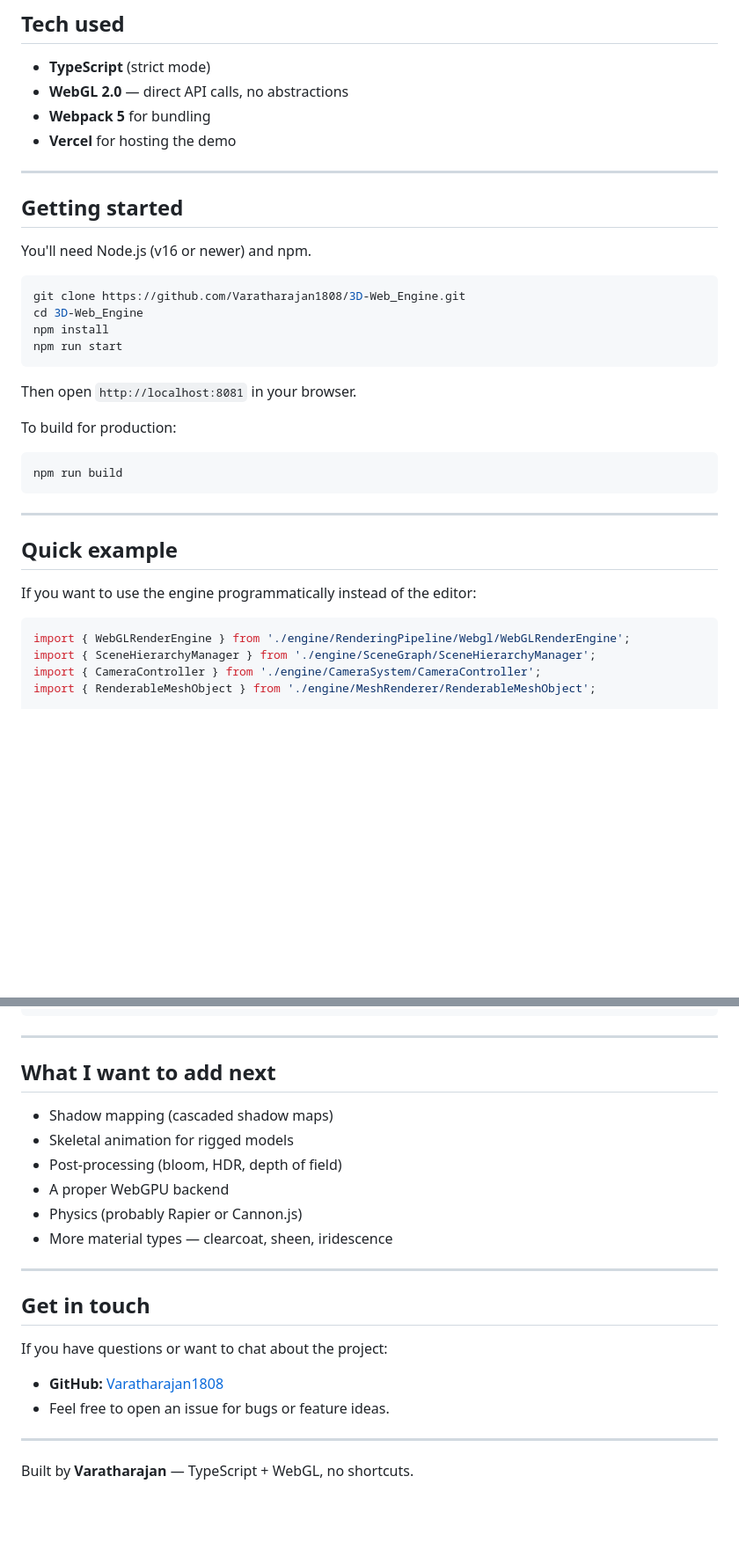
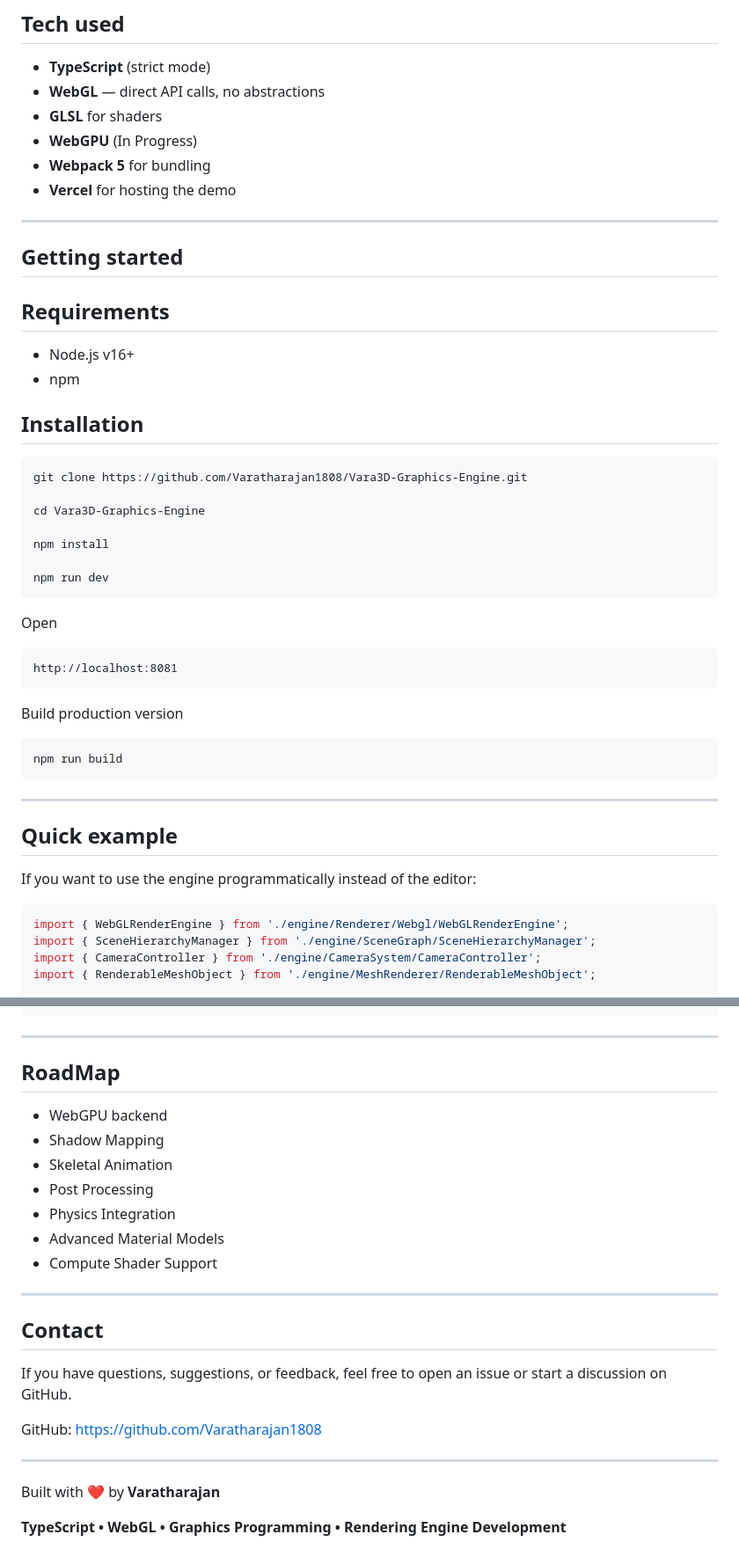
Before and after one commit to Varatharajan1808/Vara3D_GraphicsEngine, a Markdown page: README.md, 2 parts joined by grey strips. Shown at 88% size. Rendered like a GitHub page; blank space fills up the shorter version.

````diff
--- a/README.md
+++ b/README.md
@@ -58,7 +93,9 @@ The editor is the main way to interact with the engine right now. It has:
 ## Tech used
 
 - **TypeScript** (strict mode)
-- **WebGL 2.0** — direct API calls, no abstractions
+- **WebGL** — direct API calls, no abstractions
+- **GLSL** for shaders
+- **WebGPU** (In Progress)
 - **Webpack 5** for bundling
 - **Vercel** for hosting the demo
 
@@ -66,18 +103,29 @@ The editor is the main way to interact with the engine right now. It has:
 
 ## Getting started
 
-You'll need Node.js (v16 or newer) and npm.
+## Requirements
 
+- Node.js v16+
+- npm
+
+## Installation
 ```bash
-git clone https://github.com/Varatharajan1808/3D-Web_Engine.git
-cd 3D-Web_Engine
+git clone https://github.com/Varatharajan1808/Vara3D-Graphics-Engine.git
+
+cd Vara3D-Graphics-Engine
+
 npm install
-npm run start
+
+npm run dev
 ```
 
-Then open `http://localhost:8081` in your browser.
+Open
 
-To build for production:
+```text
+http://localhost:8081
+```
+
+Build production version
 
 ```bash
 npm run build
@@ -90,7 +138,7 @@ npm run build
 If you want to use the engine programmatically instead of the editor:
 
 ```typescript
-import { WebGLRenderEngine } from './engine/RenderingPipeline/Webgl/WebGLRenderEngine';
+import { WebGLRenderEngine } from './engine/Renderer/Webgl/WebGLRenderEngine';
 import { SceneHierarchyManager } from './engine/SceneGraph/SceneHierarchyManager';
 import { CameraController } from './engine/CameraSystem/CameraController';
 import { RenderableMeshObject } from './engine/MeshRenderer/RenderableMeshObject';
@@ -115,23 +163,27 @@ animate();
 
 ---
 
-## What I want to add next
+## RoadMap
 
-- Shadow mapping (cascaded shadow maps)
-- Skeletal animation for rigged models
-- Post-processing (bloom, HDR, depth of field)
-- A proper WebGPU backend
-- Physics (probably Rapier or Cannon.js)
-- More material types — clearcoat, sheen, iridescence
+- WebGPU backend
+- Shadow Mapping
+- Skeletal Animation
+- Post Processing
+- Physics Integration
+- Advanced Material Models
+- Compute Shader Support
 
 ---
 
-## Get in touch
+## Contact
 
-If you have questions or want to chat about the project:
-- **GitHub:** [Varatharajan1808](https://github.com/Varatharajan1808)
-- Feel free to open an issue for bugs or feature ideas.
+If you have questions, suggestions, or feedback, feel free to open an issue or start a discussion on GitHub.
+
+GitHub:
+https://github.com/Varatharajan1808
 
 ---
 
-Built by **Varatharajan** — TypeScript + WebGL, no shortcuts.
+Built with ❤️ by **Varatharajan**
+
+**TypeScript • WebGL • Graphics Programming • Rendering Engine Development**
````
Also changed, not shown: other parts of README.md (+54 -19 lines), images/image.png (added), images/image1.png (added), images/image2.png (added), 16 other files.
